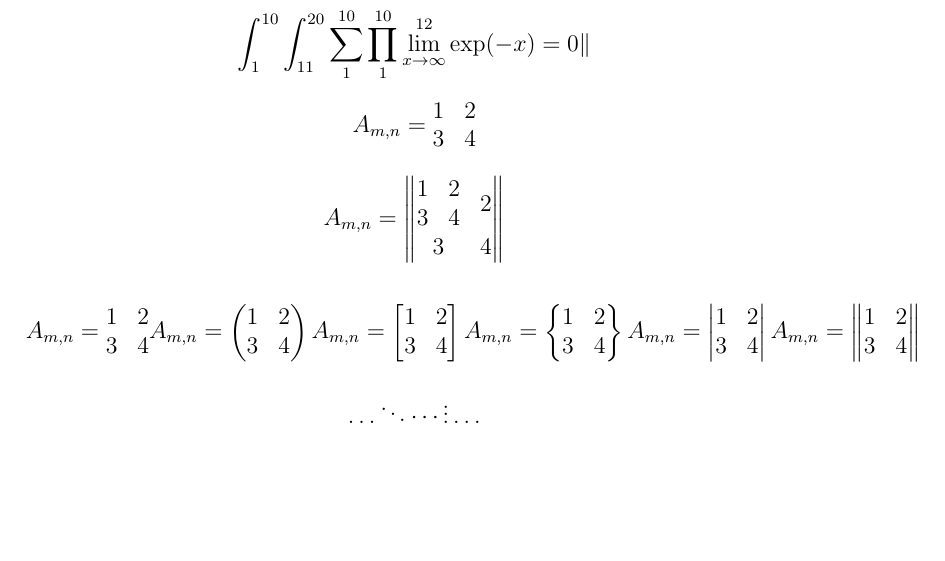
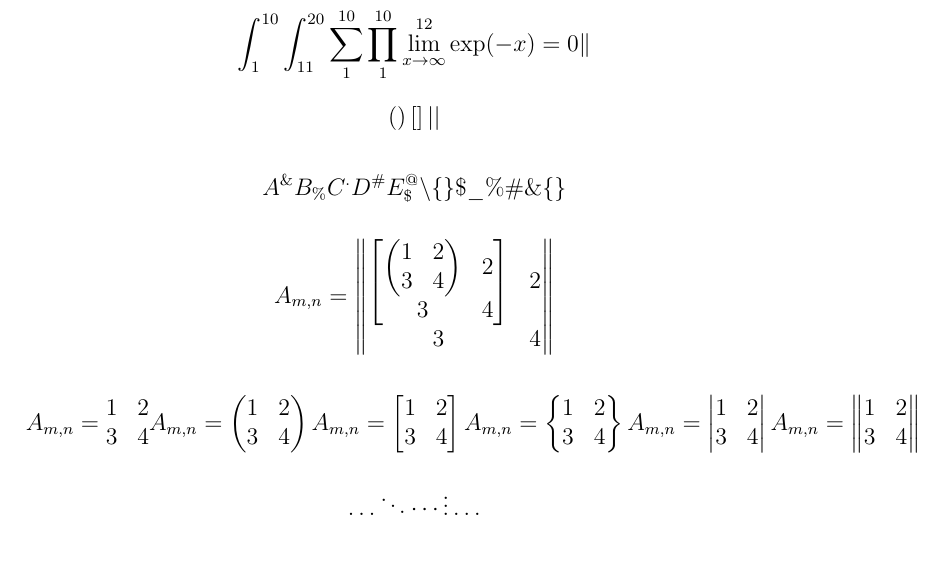
Before and after one commit to fortun13/latex2mathml, a LaTeX document (otherTests.tex): part of the page, cut so that both start at the same text, the shorter picture padded with empty space. Compiled offline with pdfLaTeX.

Commit message:
Added generation for left(, right) etc. Also now program works properly with escaped special characters

```diff
--- a/otherTests.tex
+++ b/otherTests.tex
@@ -12,11 +12,15 @@ $$
 $$
 
 $$
-A_{m,n} = \begin{matrix} 1 & 2 \\ 3 & 4 \end{matrix}
+\left( \right) \left[ \right] \left| \right|
 $$
 
 $$
-A_{m,n} = \begin{Vmatrix} \begin{matrix} 1 & 2 \\ 3 & 4 \end{matrix} & 2 \\ 3 & 4 \end{Vmatrix}
+A^\& B_\% C^. D^\# E_\$^@ \textbackslash \lbrace \rbrace \$ \_ \% \# \& \{ \}
+$$
+
+$$
+A_{m,n} = \begin{Vmatrix} \begin{bmatrix} \begin{pmatrix} 1 & 2 \\ 3 & 4 \end{pmatrix} & 2 \\ 3 & 4 \end{bmatrix} & 2 \\ 3 & 4 \end{Vmatrix}
 $$
 
 $$
```
Also changed, not shown: 2 other files.
